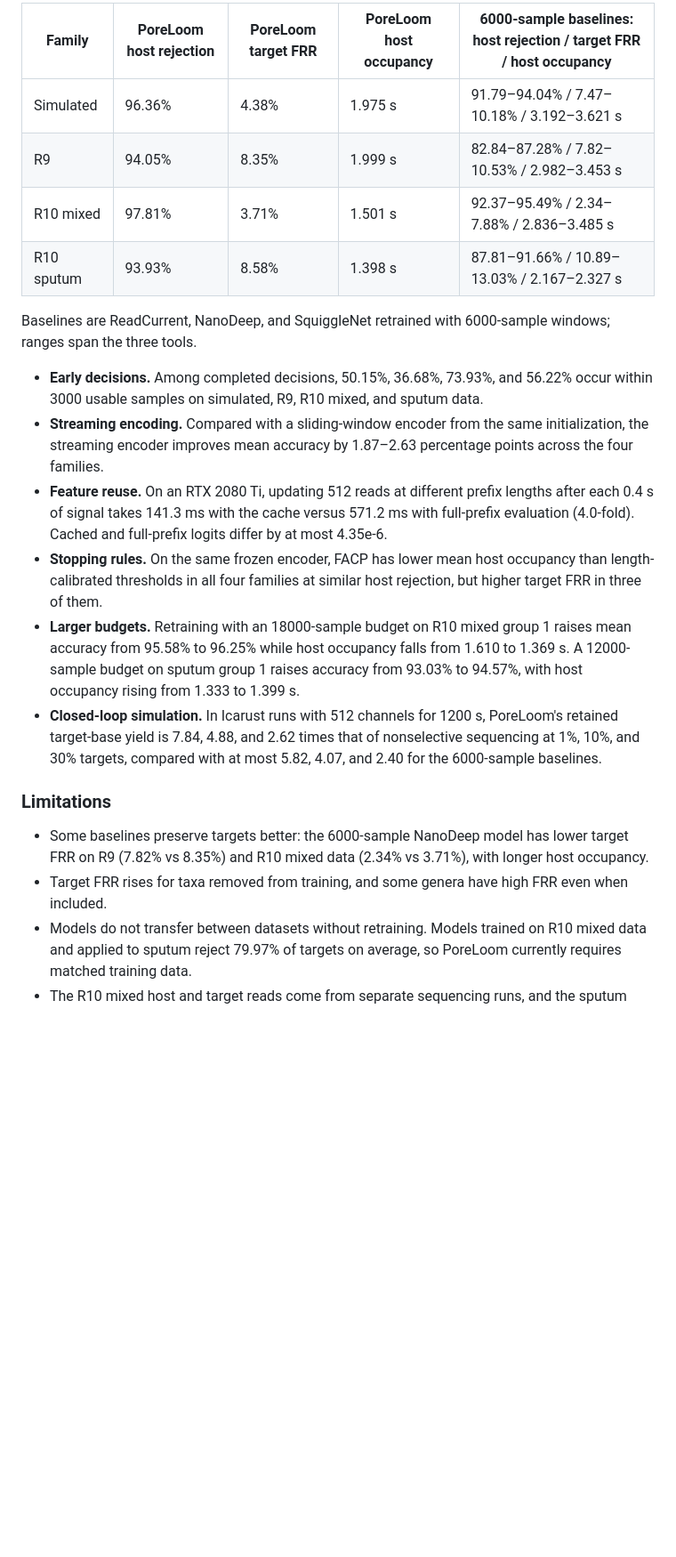
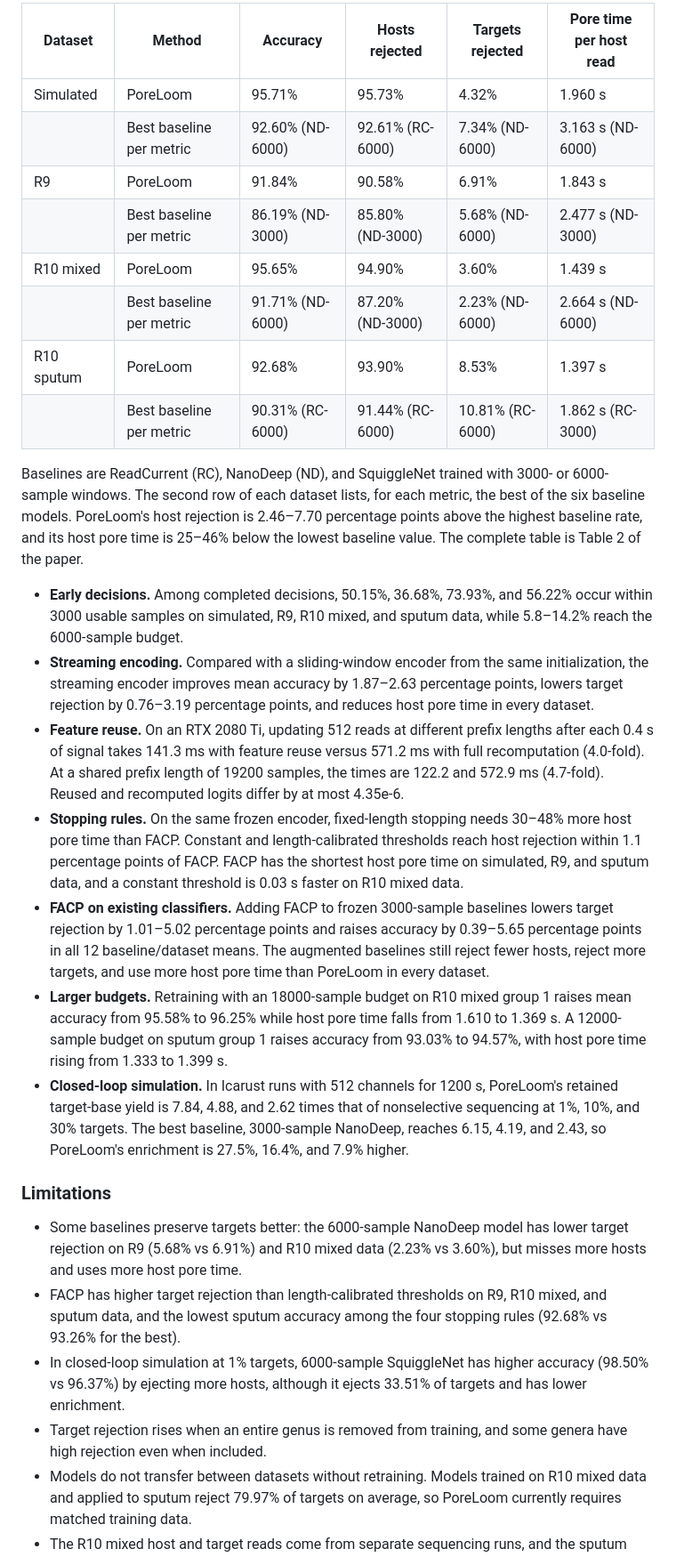
Before and after one commit to Chenshanming-repo/PoreLoom, a Markdown page: README.md, the part around one of its changes. Shown at 89% size. Drawn GitHub-style; blank space fills up the shorter version.

```diff
--- a/README.md
+++ b/README.md
@@ -41,34 +42,51 @@ samples) for the 6000-sample baselines to decide.
 
-| Family | PoreLoom host rejection | PoreLoom target FRR | PoreLoom host occupancy | 6000-sample baselines: host rejection / target FRR / host occupancy |
-|---|---|---|---|---|
-| Simulated | 96.36% | 4.38% | 1.975 s | 91.79–94.04% / 7.47–10.18% / 3.192–3.621 s |
-| R9 | 94.05% | 8.35% | 1.999 s | 82.84–87.28% / 7.82–10.53% / 2.982–3.453 s |
-| R10 mixed | 97.81% | 3.71% | 1.501 s | 92.37–95.49% / 2.34–7.88% / 2.836–3.485 s |
-| R10 sputum | 93.93% | 8.58% | 1.398 s | 87.81–91.66% / 10.89–13.03% / 2.167–2.327 s |
+| Dataset | Method | Accuracy | Hosts rejected | Targets rejected | Pore time per host read |
+|---|---|---|---|---|---|
+| Simulated | PoreLoom | 95.71% | 95.73% | 4.32% | 1.960 s |
+| | Best baseline per metric | 92.60% (ND-6000) | 92.61% (RC-6000) | 7.34% (ND-6000) | 3.163 s (ND-6000) |
+| R9 | PoreLoom | 91.84% | 90.58% | 6.91% | 1.843 s |
+| | Best baseline per metric | 86.19% (ND-3000) | 85.80% (ND-3000) | 5.68% (ND-6000) | 2.477 s (ND-3000) |
+| R10 mixed | PoreLoom | 95.65% | 94.90% | 3.60% | 1.439 s |
+| | Best baseline per metric | 91.71% (ND-6000) | 87.20% (ND-3000) | 2.23% (ND-6000) | 2.664 s (ND-6000) |
+| R10 sputum | PoreLoom | 92.68% | 93.90% | 8.53% | 1.397 s |
+| | Best baseline per metric | 90.31% (RC-6000) | 91.44% (RC-6000) | 10.81% (RC-6000) | 1.862 s (RC-3000) |
 
-Baselines are ReadCurrent, NanoDeep, and SquiggleNet retrained with 6000-sample windows; ranges span the three tools.
+Baselines are ReadCurrent (RC), NanoDeep (ND), and SquiggleNet trained with 3000- or 6000-sample windows. The second
+row of each dataset lists, for each metric, the best of the six baseline models. PoreLoom's host rejection is 2.46–7.70
+percentage points above the highest baseline rate, and its host pore time is 25–46% below the lowest baseline value.
+The complete table is Table 2 of the paper.
 
 - **Early decisions.** Among completed decisions, 50.15%, 36.68%, 73.93%, and 56.22% occur within 3000 usable samples
-  on simulated, R9, R10 mixed, and sputum data.
+  on simulated, R9, R10 mixed, and sputum data, while 5.8–14.2% reach the 6000-sample budget.
 - **Streaming encoding.** Compared with a sliding-window encoder from the same initialization, the streaming encoder
-  improves mean accuracy by 1.87–2.63 percentage points across the four families.
+  improves mean accuracy by 1.87–2.63 percentage points, lowers target rejection by 0.76–3.19 percentage points, and
+  reduces host pore time in every dataset.
 - **Feature reuse.** On an RTX 2080 Ti, updating 512 reads at different prefix lengths after each 0.4 s of signal takes
-  141.3 ms with the cache versus 571.2 ms with full-prefix evaluation (4.0-fold). Cached and full-prefix logits differ
-  by at most 4.35e-6.
-- **Stopping rules.** On the same frozen encoder, FACP has lower mean host occupancy than length-calibrated thresholds
-  in all four families at similar host rejection, but higher target FRR in three of them.
+  141.3 ms with feature reuse versus 571.2 ms with full recomputation (4.0-fold). At a shared prefix length of 19200
+  samples, the times are 122.2 and 572.9 ms (4.7-fold). Reused and recomputed logits differ by at most 4.35e-6.
+- **Stopping rules.** On the same frozen encoder, fixed-length stopping needs 30–48% more host pore time than FACP.
+  Constant and length-calibrated thresholds reach host rejection within 1.1 percentage points of FACP. FACP has the
+  shortest host pore time on simulated, R9, and sputum data, and a constant threshold is 0.03 s faster on R10 mixed data.
+- **FACP on existing classifiers.** Adding FACP to frozen 3000-sample baselines lowers target rejection by 1.01–5.02
+  percentage points and raises accuracy by 0.39–5.65 percentage points in all 12 baseline/dataset means. The augmented
+  baselines still reject fewer hosts, reject more targets, and use more host pore time than PoreLoom in every dataset.
 - **Larger budgets.** Retraining with an 18000-sample budget on R10 mixed group 1 raises mean accuracy from 95.58% to
-  96.25% while host occupancy falls from 1.610 to 1.369 s. A 12000-sample budget on sputum group 1 raises accuracy from
-  93.03% to 94.57%, with host occupancy rising from 1.333 to 1.399 s.
+  96.25% while host pore time falls from 1.610 to 1.369 s. A 12000-sample budget on sputum group 1 raises accuracy from
+  93.03% to 94.57%, with host pore time rising from 1.333 to 1.399 s.
 - **Closed-loop simulation.** In Icarust runs with 512 channels for 1200 s, PoreLoom's retained target-base yield is
-  7.84, 4.88, and 2.62 times that of nonselective sequencing at 1%, 10%, and 30% targets, compared with at most 5.82,
-  4.07, and 2.40 for the 6000-sample baselines.
+  7.84, 4.88, and 2.62 times that of nonselective sequencing at 1%, 10%, and 30% targets. The best baseline,
+  3000-sample NanoDeep, reaches 6.15, 4.19, and 2.43, so PoreLoom's enrichment is 27.5%, 16.4%, and 7.9% higher.
 
 ### Limitations
 
-- Some baselines preserve targets better: the 6000-sample NanoDeep model has lower target FRR on R9 (7.82% vs 8.35%)
-  and R10 mixed data (2.34% vs 3.71%), with longer host occupancy.
-- Target FRR rises for taxa removed from training, and some genera have high FRR even when included.
+- Some baselines preserve targets better: the 6000-sample NanoDeep model has lower target rejection on R9 (5.68% vs
+  6.91%) and R10 mixed data (2.23% vs 3.60%), but misses more hosts and uses more host pore time.
+- FACP has higher target rejection than length-calibrated thresholds on R9, R10 mixed, and sputum data, and the lowest
+  sputum accuracy among the four stopping rules (92.68% vs 93.26% for the best).
+- In closed-loop simulation at 1% targets, 6000-sample SquiggleNet has higher accuracy (98.50% vs 96.37%) by ejecting
+  more hosts, although it ejects 33.51% of targets and has lower enrichment.
+- Target rejection rises when an entire genus is removed from training, and some genera have high rejection even when
+  included.
 - Models do not transfer between datasets without retraining. Models trained on R10 mixed data and applied to sputum
   reject 79.97% of targets on average, so PoreLoom currently requires matched training data.
 - The R10 mixed host and target reads come from separate sequencing runs, and the sputum data are a spiked
```
Also changed, not shown: other parts of README.md (+25 -24 lines), docs/poreloom_overview.png.
